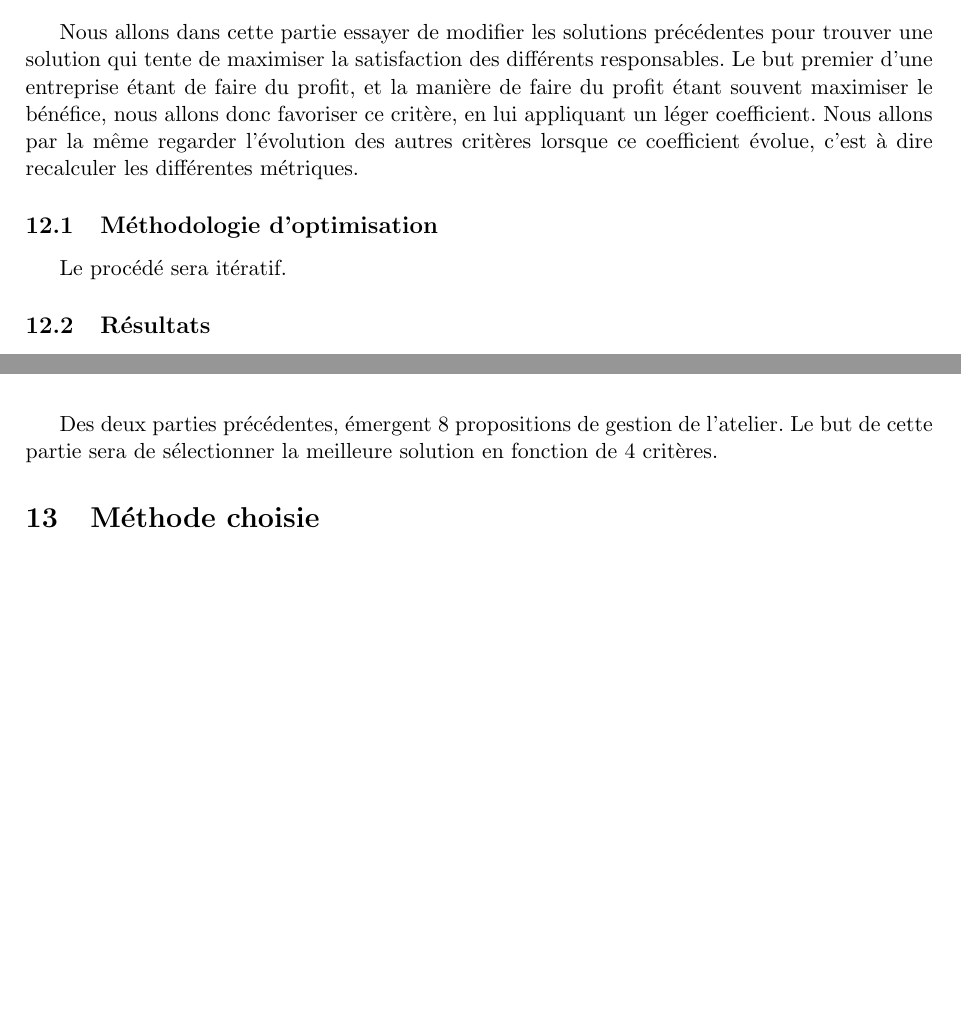
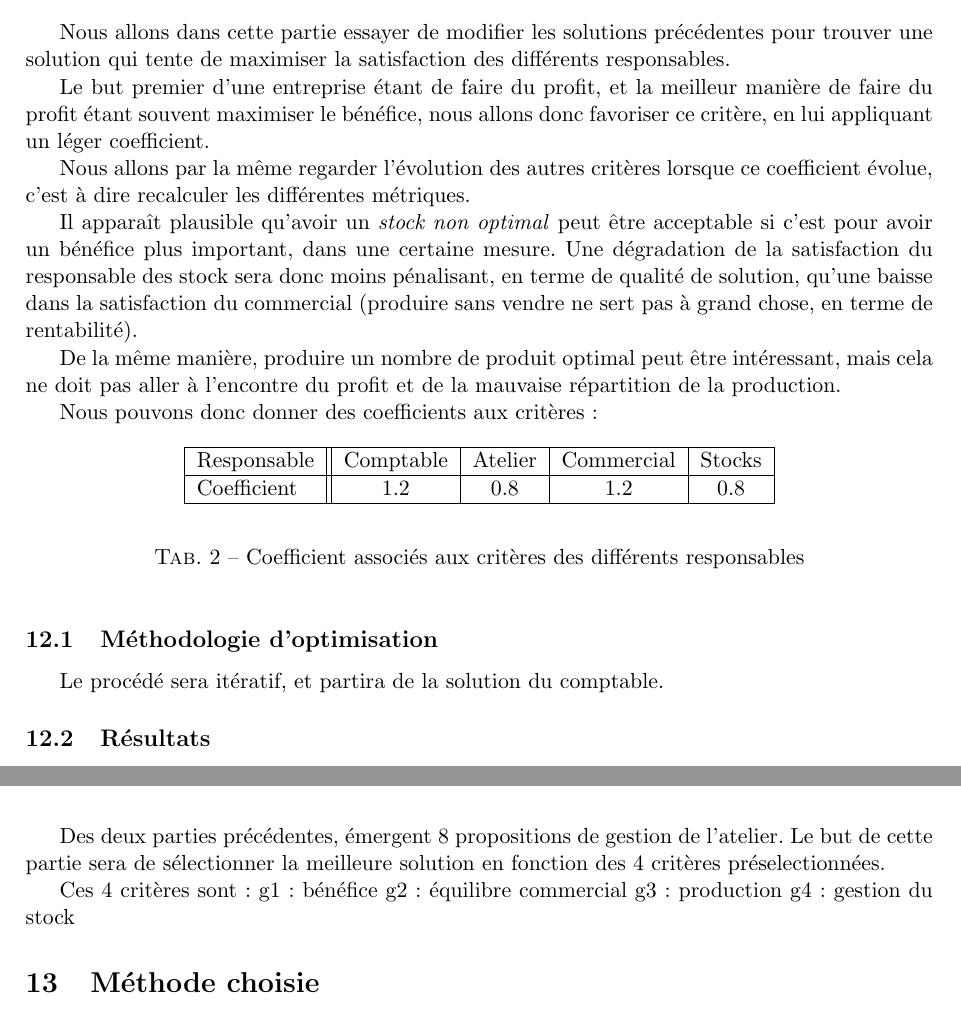
Before and after one commit to modSquad/AaD, a LaTeX paper (src/main.tex, which reads src/multicritere.tex): two parts of pages 18 and 20 of 23, joined at a grey line, cut so that both start at the same text, the shorter picture padded with empty space. The pictures show the PDF file AaD.pdf that the author committed with the source.

Commit message:
Ajout coefficients

```diff
--- a/src/multicritere.tex
+++ b/src/multicritere.tex
@@ -117,23 +118,50 @@ Commercial & 81.8654\% & 93.4330\% & 29.5354\% & \cellcolor[gray]{0.9} 100\% \\
     \end{center}
     \caption{Tableau de satisfaction des différents cadres de l'entreprise en
 	fonction de la solution retenue.}
+\end{table}
 
 On voit bien que le point de mire est éloigné de l'ensemble des solutions
 acceptables : aucune solution ne semble satisfaire tous les responsables.
-\end{table}
 
 \section{Optimisation}
 Nous allons dans cette partie essayer de modifier les solutions précédentes
 pour trouver une solution qui tente de maximiser la satisfaction des différents
 responsables.
-Le but premier d'une entreprise étant de faire du profit, et la manière de
+
+Le but premier d'une entreprise étant de faire du profit, et la meilleur manière de
 faire du profit étant souvent maximiser le bénéfice, nous allons donc favoriser
 ce critère, en lui appliquant un léger coefficient.
+
 Nous allons par la même regarder l'évolution des autres critères lorsque ce
 coefficient évolue, c'est à dire recalculer les différentes métriques.
 
+Il apparaît plausible qu'avoir un \emph{stock non optimal} peut être acceptable
+si c'est pour avoir un bénéfice plus important, dans une certaine mesure. Une
+dégradation de la satisfaction du responsable des stock sera donc moins
+pénalisant, en terme de qualité de solution, qu'une baisse dans la satisfaction
+du commercial (produire sans vendre ne sert pas à grand chose, en terme de
+rentabilité).
+
+De la même manière, produire un nombre de produit optimal peut être
+intéressant, mais cela ne doit pas aller à l'encontre du profit et de la
+mauvaise répartition de la production.
+
+Nous pouvons donc donner des coefficients aux critères :
+
+\begin{table}[h!]
+\begin{center}
+\begin{tabular}{|l||c|c|c|c|}
+\hline
+    Responsable & Comptable & Atelier & Commercial & Stocks \\
+	\hline
+    Coefficient & 1.2	    & 0.8     & 1.2	& 0.8 \\
+	\hline
+	\end{tabular}
+	\end{center}
+\caption{Coefficient associés aux critères des différents responsables}
+\end{table}
+
 \subsection{Méthodologie d'optimisation}
-Le procédé sera itératif.
-
+Le procédé sera itératif, et partira de la solution du comptable.
 \subsection{Résultats}
 Présenter un tableau.
```
Also changed, not shown: AaD.pdf, src/multicritere.tex (11 more changed lines).
